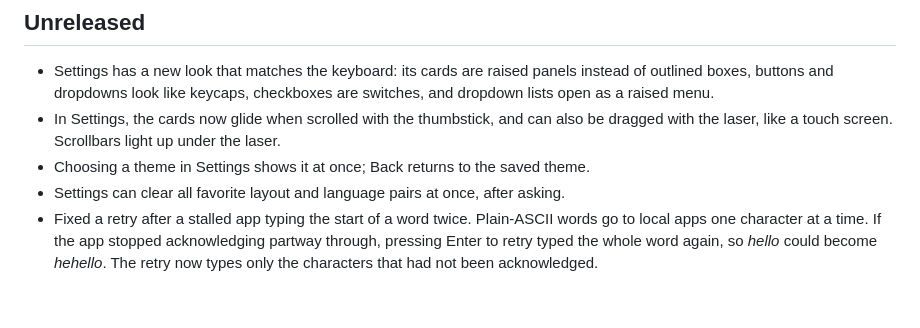
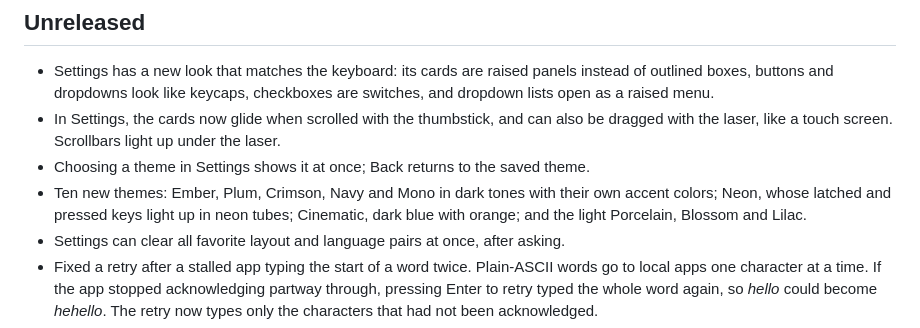
Before and after one commit to TaiKeid/steam-frame-full-keyboard, a Markdown page: CHANGELOG.md, the part around the change. GitHub-like rendering; blank space fills up the shorter version.

Commit message:
List the bundled themes in the docs and changelog

```diff
--- a/CHANGELOG.md
+++ b/CHANGELOG.md
@@ -5,6 +5,7 @@
 - Settings has a new look that matches the keyboard: its cards are raised panels instead of outlined boxes, buttons and dropdowns look like keycaps, checkboxes are switches, and dropdown lists open as a raised menu.
 - In Settings, the cards now glide when scrolled with the thumbstick, and can also be dragged with the laser, like a touch screen. Scrollbars light up under the laser.
 - Choosing a theme in Settings shows it at once; Back returns to the saved theme.
+- Ten new themes: Ember, Plum, Crimson, Navy and Mono in dark tones with their own accent colors; Neon, whose latched and pressed keys light up in neon tubes; Cinematic, dark blue with orange; and the light Porcelain, Blossom and Lilac.
 - Settings can clear all favorite layout and language pairs at once, after asking.
 - Fixed a retry after a stalled app typing the start of a word twice. Plain-ASCII words go to local apps one character at a time. If the app stopped acknowledging partway through, pressing Enter to retry typed the whole word again, so *hello* could become *hehello*. The retry now types only the characters that had not been acknowledged.
 - Shift+Enter now starts a new line in Steam's friends chat and other multi-line Steam text boxes when Full Keyboard replaces Steam's keyboard; Enter still sends. It used to show "Control unavailable in Steam fields". Other shortcuts in Steam fields remain unavailable.
```
Also changed, not shown: docs/configuration.md (+2 -0 lines).
